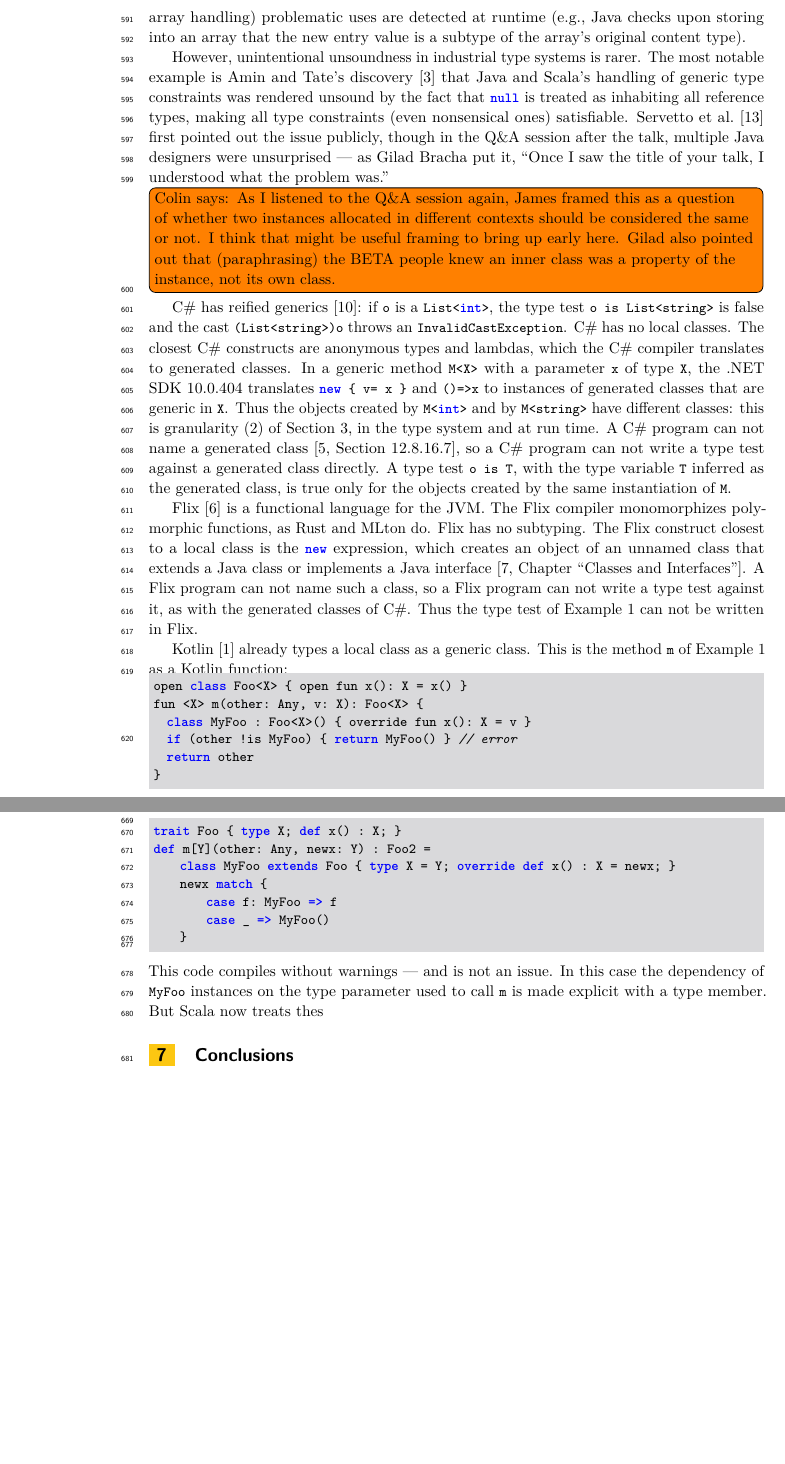
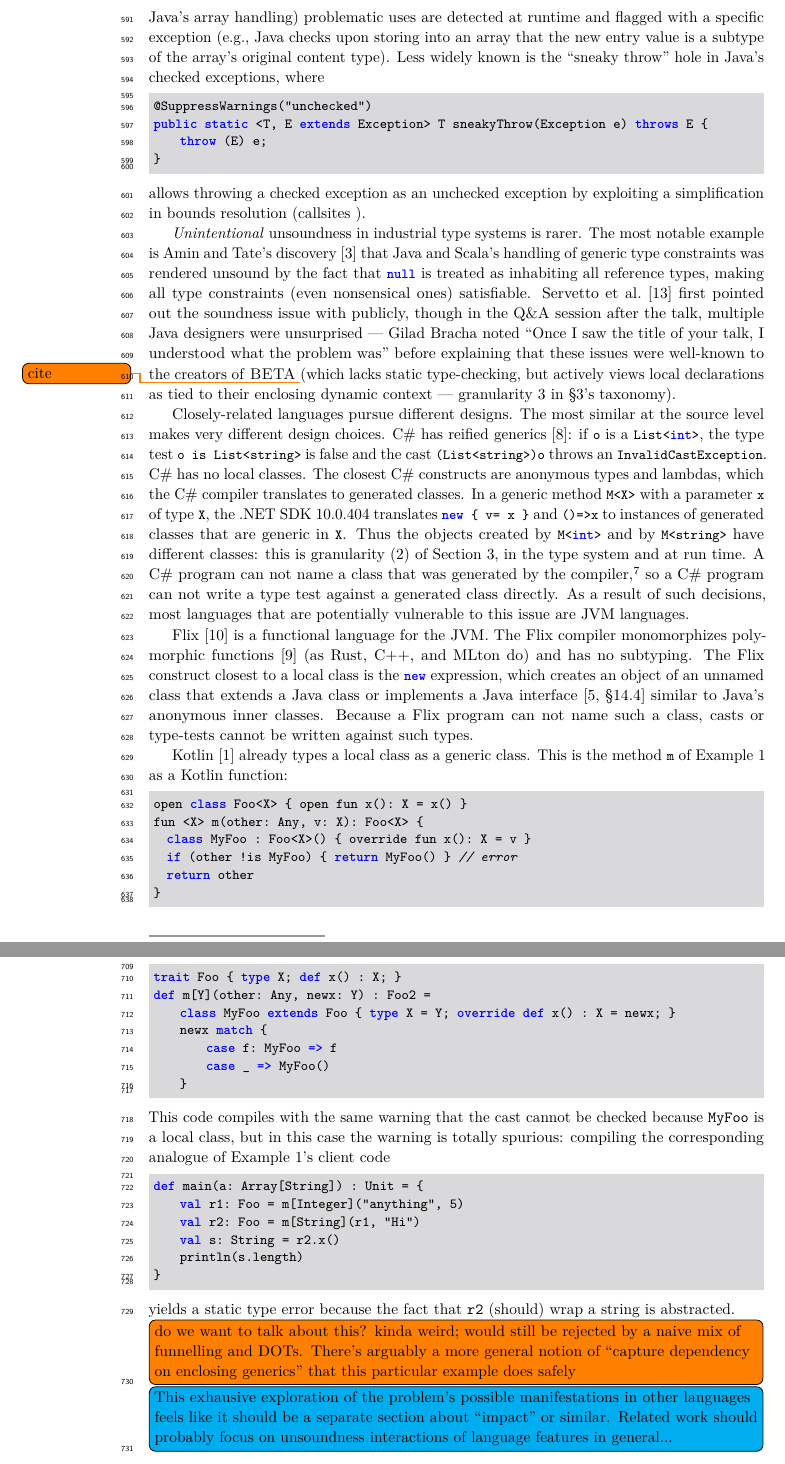
Before and after one commit to csgordon/funnelling, a LaTeX paper (main.tex, which reads sections/related_work.tex): two parts of pages 22 and 24 of 49 before the commit and two parts of pages 22 and 24 of 51 after it, joined at a grey line, cut so that both start at the same text, the shorter picture padded with empty space. Compiled offline with pdfLaTeX.

Commit message:
some related work tidying, notes on possible reorg

```diff
--- a/sections/related_work.tex
+++ b/sections/related_work.tex
@@ -3,39 +3,48 @@
 It is not uncommon to have ``intentional unsoundness'' in industrial languages,
 such as Java's covariant array subtyping, or TypeScript's covariant method subtyping.
 However these are intentionally designed into the language to improve ease of use, and in most cases (like Java's array handling)
-problematic uses are detected at runtime (e.g., Java checks upon storing into an array that the new entry value
+problematic uses are detected at runtime and flagged with a specific exception (e.g., Java checks upon storing into an array that the new entry value
 is a subtype of the array's original content type).
+Less widely known is the ``sneaky throw'' hole in Java's checked exceptions, where
+\begin{lstlisting}
+@SuppressWarnings("unchecked")
+public static <T, E extends Exception> T sneakyThrow(Exception e) throws E {
+    throw (E) e;
+}
+\end{lstlisting}
+allows throwing a checked exception as an unchecked exception by exploiting a simplification in bounds resolution
+(callsites ).
 
-However, unintentional unsoundness in industrial type systems is rarer.
+
+\emph{Unintentional} unsoundness in industrial type systems is rarer.
 The most notable example is Amin and Tate's discovery~\cite{amin2016java} that Java and Scala's handling of generic type constraints
 was rendered unsound by the fact that \Q@null@ is treated as inhabiting all reference types, making all
 type constraints (even nonsensical ones) satisfiable.
-Servetto et al.~\cite{unsound_presentation} first pointed out the issue publicly, though in the
-Q\&A session after the talk, multiple Java designers were unsurprised --- as Gilad Bracha put it, ``Once I saw the title of your talk, I understood what the problem was.''
-\todo[inline]{Colin says: As I listened to the Q\&A session again, James framed this as a question of whether
-two instances allocated in different contexts should be considered the same or not. I think that might be useful framing to bring up early here.
-Gilad also pointed out that (paraphrasing) the BETA people knew an inner class was a property of the instance, not its own class.
-}
+Servetto et al.~\cite{unsound_presentation} first pointed out the soundness issue with  publicly, though in the
+Q\&A session after the talk, multiple Java designers were unsurprised --- Gilad Bracha noted ``Once I saw the title of your talk, I understood what the problem was''
+before explaining that these issues were well-known to the creators of \textsc{BETA}~\todo{cite} (which lacks static type-checking, but actively views local declarations as tied to their enclosing dynamic context --- granularity 3 in \S\ref{sec:funnelling}'s taxonomy).
+% \todo[inline]{Colin says: As I listened to the Q\&A session again, James framed this as a question of whether
+% two instances allocated in different contexts should be considered the same or not. I think that might be useful framing to bring up early here.
+% Gilad also pointed out that (paraphrasing) the BETA people knew an inner class was a property of the instance, not its own class.
+% }
 
+Closely-related languages pursue different designs. The most similar at the source level makes very different design choices.
 C\# has reified generics~\cite{kennedy2001design}: if \Q@o@ is a \Q@List<int>@, the type test \Q@o is List<string>@ is false and the cast \Q@(List<string>)o@ throws an \Q@InvalidCastException@.
 C\# has no local classes.
 The closest C\# constructs are anonymous types and lambdas, which the C\# compiler translates to generated classes.
 In a generic method \Q@M<X>@ with a parameter \Q@x@ of type \Q@X@, the .NET SDK~10.0.404 translates \Q@new { v= x }@ and \Q@()=>x@ to instances of generated classes that are generic in \Q@X@.
 Thus the objects created by \Q@M<int>@ and by \Q@M<string>@ have different classes: this is granularity (2) of Section~\ref{sec:funnelling}, in the type system and at run time.
-A C\# program can not name a generated class~\cite[Section~12.8.16.7]{csharp_spec}, so a C\# program can not write a type test against a generated class directly.
-A type test \Q@o is T@, with the type variable \Q@T@ inferred as the generated class, is true only for the objects created by the same instantiation of \Q@M@.
+A C\# program can not name a class that was generated by the compiler,\footnote{The name itself is only chosen during compilation, and the C\# compiler exploits the fact that the .NET CLR admits type names that are not valid C\# source level identifiers, such as \lstinline|<>__GeneratedClass345|.} so a C\# program can not write a type test against a generated class directly.
+As a result of such decisions, most languages that are potentially vulnerable to this issue are JVM languages.
 
-Flix~\cite{flix_faq} is a functional language for the JVM.
-The Flix compiler monomorphizes polymorphic functions, as Rust and MLton do.
-Flix has no subtyping.
-The Flix construct closest to a local class is the \Q@new@ expression, which creates an object of an unnamed class that extends a Java class or implements a Java interface~\cite[Chapter ``Classes and Interfaces'']{flix_book}.
-A Flix program can not name such a class, so a Flix program can not write a type test against it, as with the generated classes of C\#.
-Thus the type test of Example~1 can not be written in Flix.
+Flix~\cite{madsen2016from} is a functional language for the JVM.
+The Flix compiler monomorphizes polymorphic functions~\cite{madsen2023programming} (as Rust, C++, and MLton do) and has no subtyping.
+The Flix construct closest to a local class is the \Q@new@ expression, which creates an object of an unnamed class that extends a Java class or implements a Java interface~\cite[\S14.4]{flix_book}
+similar to Java's anonymous inner classes. Because a Flix program can not name such a class, casts or type-tests cannot be written against such types.
 
 Kotlin~\cite{kotlin_spec} already types a local class as a generic class.
 This is the method \Q@m@ of Example~1 as a Kotlin function:
 
-\noindent\begin{minipage}{\linewidth}
 \begin{lstlisting}
 open class Foo<X> { open fun x(): X = x() }
 fun <X> m(other: Any, v: X): Foo<X> {
@@ -44,7 +53,6 @@ fun <X> m(other: Any, v: X): Foo<X> {
   return other
 }
 \end{lstlisting}
-\end{minipage}
 
 Kotlin types the local class \Q@MyFoo@ as \Q@MyFoo<X>@.
 Kotlin~2.4.21 rejects the type test \Q@other !is MyFoo@ with the error \texttt{cannot check for instance of erased type 'MyFoo<X (of fun <X> m)>'}.
@@ -117,8 +127,21 @@ def m[Y](other: Any, newx: Y) : Foo2 =
         case _ => MyFoo()
     }
 \end{lstlisting}
-This code compiles without warnings --- and is not an issue. In this case the dependency of \Q@MyFoo@ instances
-on the type parameter used to call \Q@m@ is made explicit with a type member. But Scala now treats thes
+This code compiles with the same warning that the cast cannot be checked because \texttt{MyFoo} is a local class, but in this case the warning is totally spurious:
+compiling the corresponding analogue of Example~1's client code
+\begin{lstlisting}[language=Scala]
+def main(a: Array[String]) : Unit = {
+    val r1: Foo = m[Integer]("anything", 5)
+    val r2: Foo = m[String](r1, "Hi")
+    val s: String = r2.x()
+    println(s.length)
+}
+\end{lstlisting}
+yields a static type error because the fact that \texttt{r2} (should) wrap a string is abstracted.
+\todo[inline]{do we want to talk about this? kinda weird; would still be rejected by a naive mix of funnelling and DOTs. There's arguably a more general notion of ``capture dependency on enclosing generics'' that this particular example does safely}
+
+\todo[inline,color=cyan]{This exhausive exploration of the problem's possible manifestations in other languages feels like it should be a separate section about ``impact'' or similar.
+Related work should probably focus on unsoundness interactions of language features in general...}
 
 % Related work:
 %  Big obvious task where you know much more then me, C#, Kotling etc
```
Also changed, not shown: bib.bib (+99 -42 lines), main.pdf, sections/related_work.tex (6 more changed lines).
